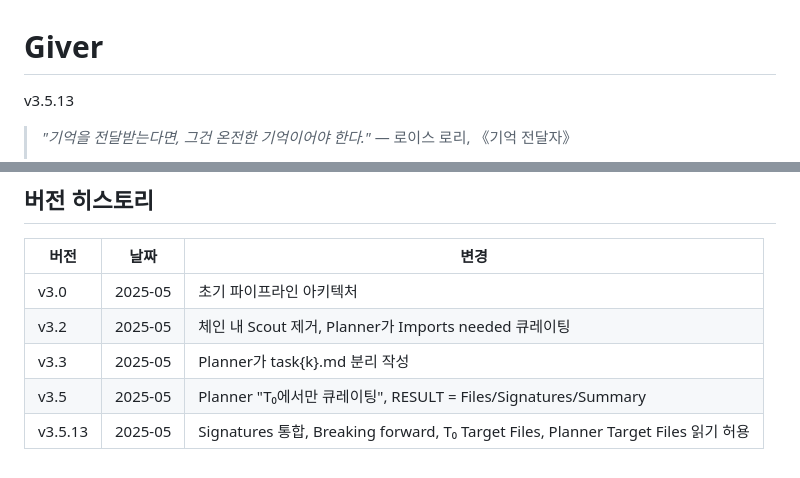
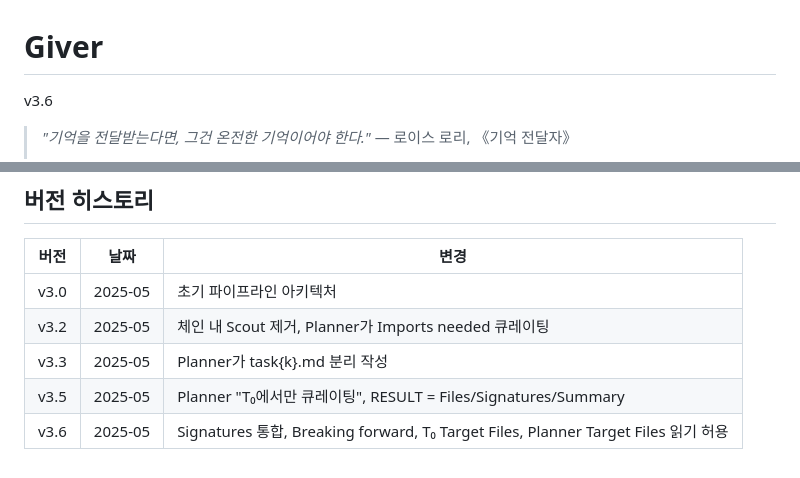
Before and after one commit to sng2c/giver-architecture, a Markdown page: README.md, 2 parts joined by grey strips. Rendered like a GitHub page.

```diff
--- a/README.md
+++ b/README.md
@@ -1,6 +1,6 @@
 # Giver
 
-v3.5.13
+v3.6
 
 > *"기억을 전달받는다면, 그건 온전한 기억이어야 한다."*
 > — 로이스 로리, 《기억 전달자》
@@ -109,4 +109,4 @@ G → S(Recon) → G → T₀ → P → {T₁, T₂, T₃}
 | v3.2 | 2025-05 | 체인 내 Scout 제거, Planner가 Imports needed 큐레이팅 |
 | v3.3 | 2025-05 | Planner가 task{k}.md 분리 작성 |
 | v3.5 | 2025-05 | Planner "T₀에서만 큐레이팅", RESULT = Files/Signatures/Summary |
-| v3.5.13 | 2025-05 | Signatures 통합, Breaking forward, T₀ Target Files, Planner Target Files 읽기 허용 |
+| v3.6 | 2025-05 | Signatures 통합, Breaking forward, T₀ Target Files, Planner Target Files 읽기 허용 |
```
Also changed, not shown: docs/history.md (+10 -2 lines), 1 other file.
